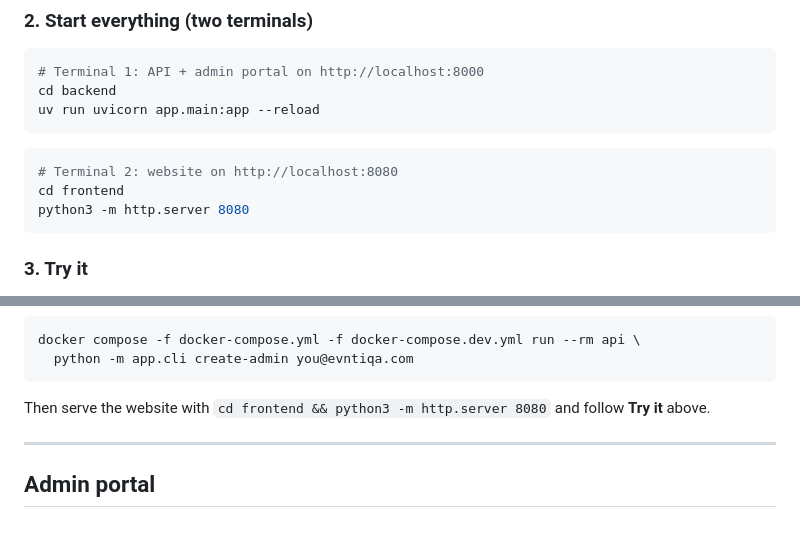
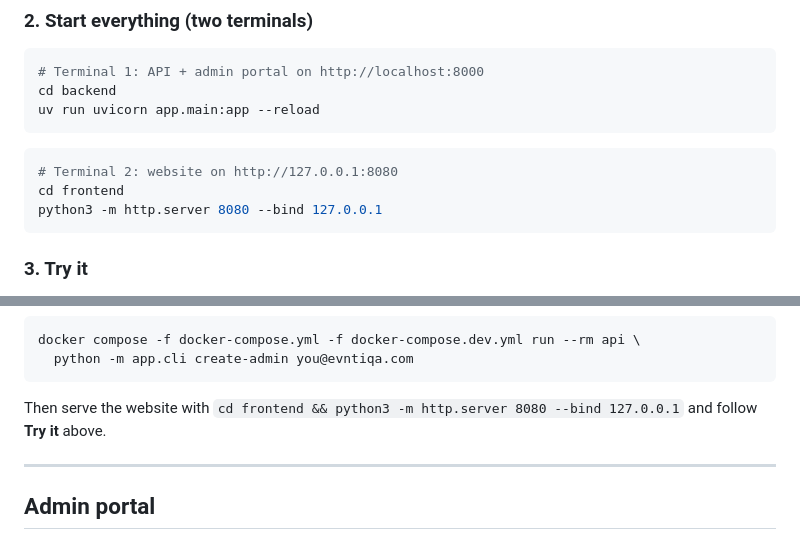
Before and after one commit to SaaiM2005/Evntiqa-web-draft2, a Markdown page: README.md, 2 parts joined by grey strips. Drawn GitHub-style.

Commit message:
updated readme Bind local web server to 127.0.0.1 in run instructions

````diff
--- a/README.md
+++ b/README.md
@@ -69,9 +69,9 @@ uv run uvicorn app.main:app --reload
 ```
 
 ```bash
-# Terminal 2: website on http://localhost:8080
+# Terminal 2: website on http://127.0.0.1:8080
 cd frontend
-python3 -m http.server 8080
+python3 -m http.server 8080 --bind 127.0.0.1
 ```
 
 ### 3. Try it
@@ -105,7 +105,7 @@ docker compose -f docker-compose.yml -f docker-compose.dev.yml run --rm api \
   python -m app.cli create-admin you@evntiqa.com
 ```
 
-Then serve the website with `cd frontend && python3 -m http.server 8080` and follow **Try it** above.
+Then serve the website with `cd frontend && python3 -m http.server 8080 --bind 127.0.0.1` and follow **Try it** above.
 
 ---
 
````
Also changed, not shown: backend/README.md (+1 -1 lines).
